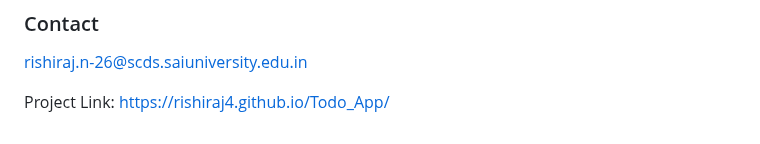
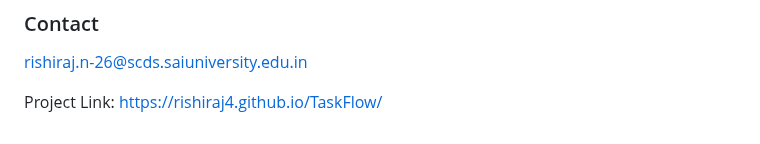
Before and after one commit to rishiraj4/TaskFlow, a Markdown page: README.md, the part around the change. Drawn GitHub-style.

```diff
--- a/README.md
+++ b/README.md
@@ -106,4 +106,4 @@ Distributed under the MIT License. See LICENSE for more information.
 ### Contact
 rishiraj.n-26@scds.saiuniversity.edu.in
 
-Project Link: https://rishiraj4.github.io/Todo_App/
+Project Link: https://rishiraj4.github.io/TaskFlow/
```
